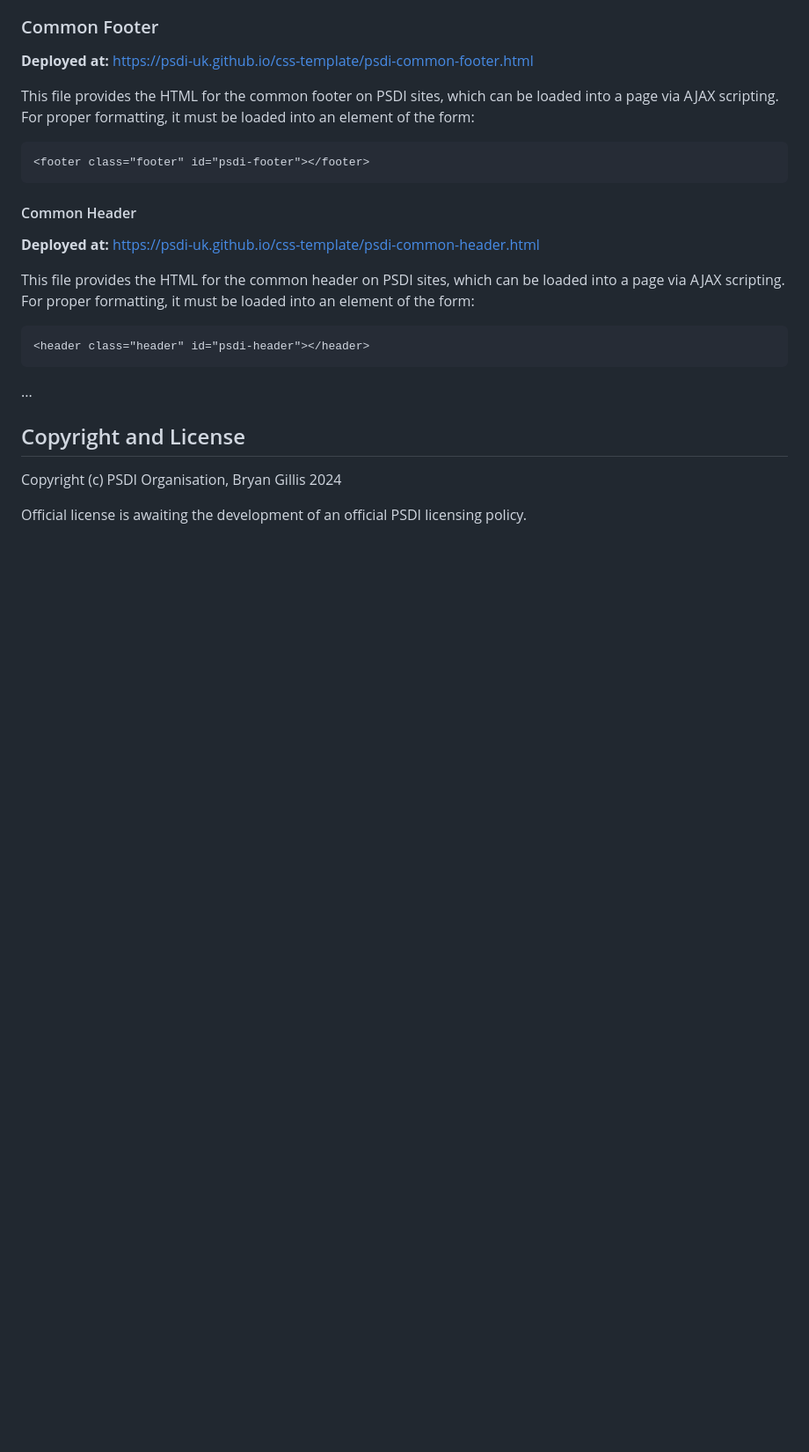
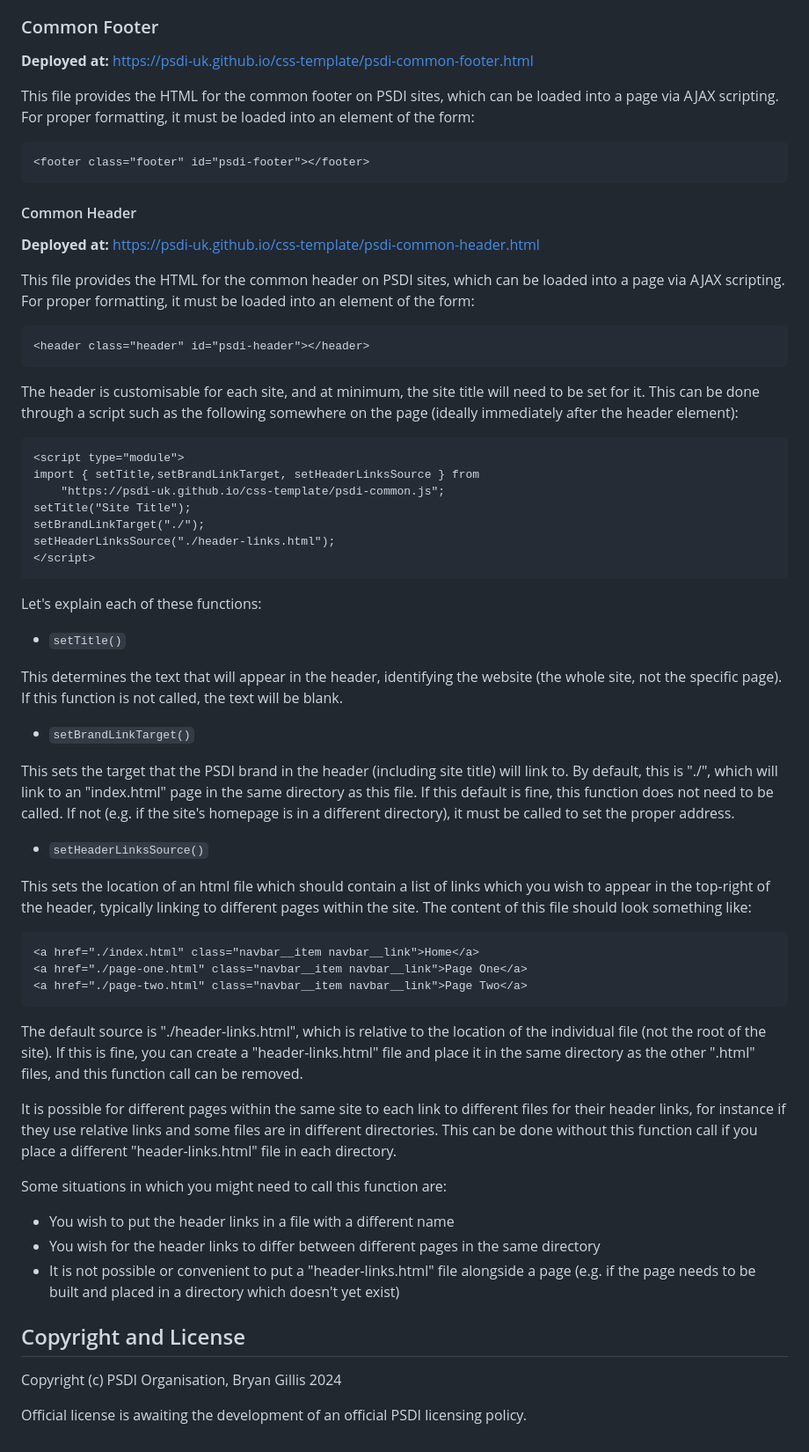
Before and after one commit to PSDI-UK/psdi-common-style, a Markdown page: README.md, the part around the change. Shown at 88% size. Rendered like a GitHub page; blank space fills up the shorter version.

Commit message:
Explain customisation of common header

````diff
--- a/README.md
+++ b/README.md
@@ -76,7 +76,47 @@ This file provides the HTML for the common header on PSDI sites, which can be lo
 <header class="header" id="psdi-header"></header>
 ```
 
-...
+The header is customisable for each site, and at minimum, the site title will need to be set for it. This can be done through a script such as the following somewhere on the page (ideally immediately after the header element):
+
+```HTML
+<script type="module">
+import { setTitle,setBrandLinkTarget, setHeaderLinksSource } from
+    "https://psdi-uk.github.io/css-template/psdi-common.js";
+setTitle("Site Title");
+setBrandLinkTarget("./");
+setHeaderLinksSource("./header-links.html");
+</script>
+```
+
+Let's explain each of these functions:
+
+* `setTitle()`
+
+This determines the text that will appear in the header, identifying the website (the whole site, not the specific page). If this function is not called, the text will be blank.
+
+* `setBrandLinkTarget()`
+
+This sets the target that the PSDI brand in the header (including site title) will link to. By default, this is "./", which will link to an "index.html" page in the same directory as this file. If this default is fine, this function does not need to be called. If not (e.g. if the site's homepage is in a different directory), it must be called to set the proper address.
+
+* `setHeaderLinksSource()`
+
+This sets the location of an html file which should contain a list of links which you wish to appear in the top-right of the header, typically linking to different pages within the site. The content of this file should look something like:
+
+```HTML
+<a href="./index.html" class="navbar__item navbar__link">Home</a>
+<a href="./page-one.html" class="navbar__item navbar__link">Page One</a>
+<a href="./page-two.html" class="navbar__item navbar__link">Page Two</a>
+```
+
+The default source is "./header-links.html", which is relative to the location of the individual file (not the root of the site). If this is fine, you can create a "header-links.html" file and place it in the same directory as the other ".html" files, and this function call can be removed.
+
+It is possible for different pages within the same site to each link to different files for their header links, for instance if they use relative links and some files are in different directories. This can be done without this function call if you place a different "header-links.html" file in each directory.
+
+Some situations in which you might need to call this function are:
+
+* You wish to put the header links in a file with a different name
+* You wish for the header links to differ between different pages in the same directory
+* It is not possible or convenient to put a "header-links.html" file alongside a page (e.g. if the page needs to be built and placed in a directory which doesn't yet exist)
 
 ## Copyright and License
 
````
